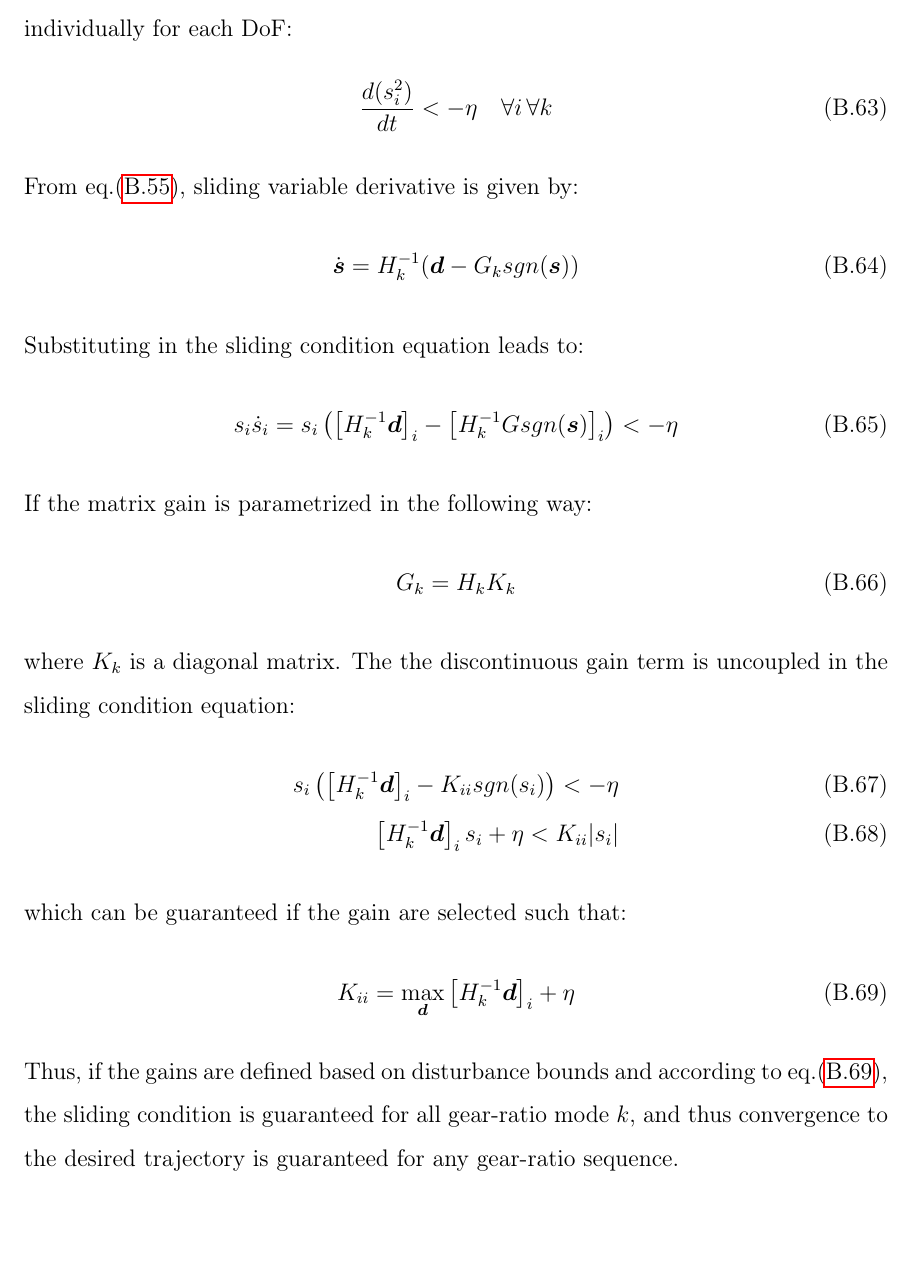
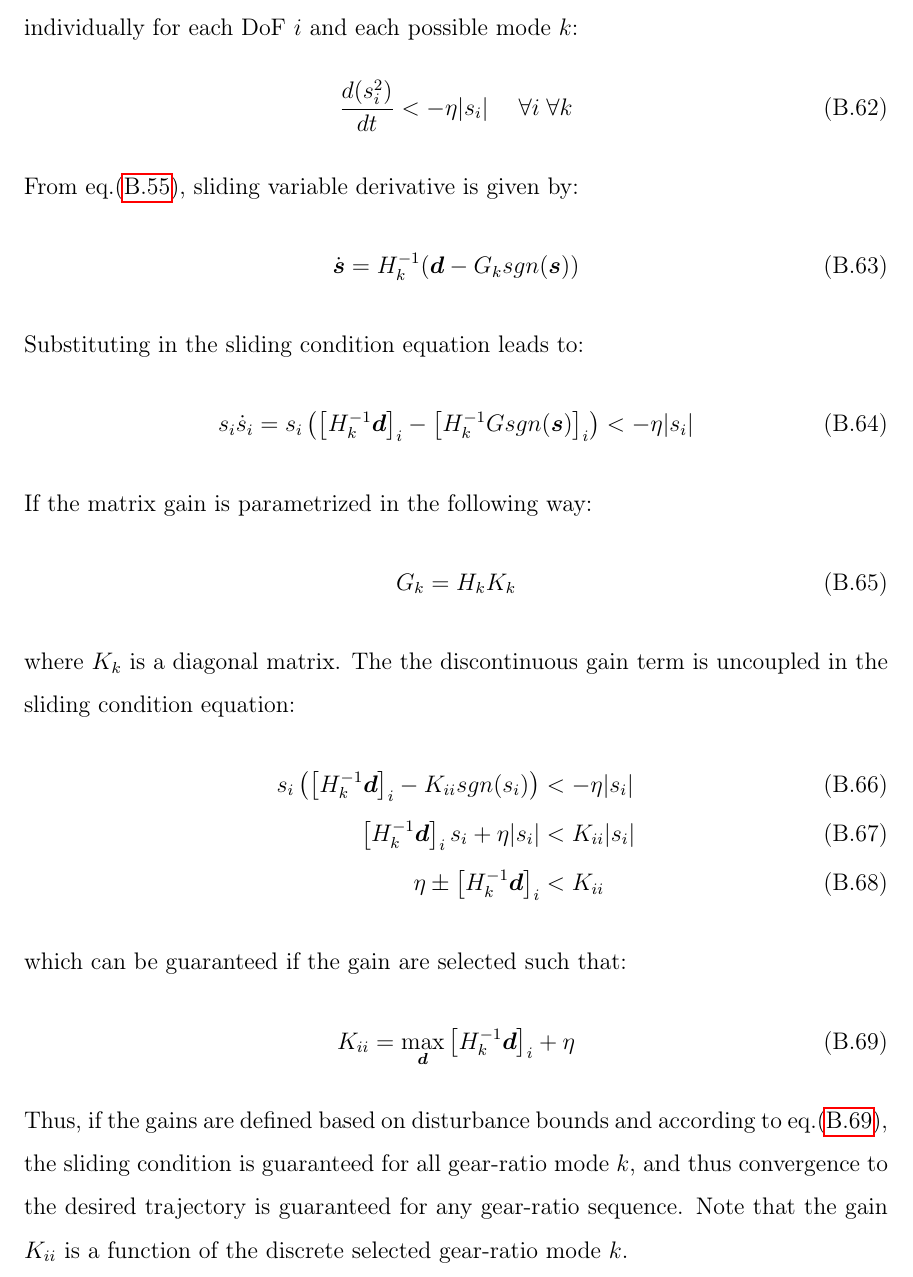
Before and after one commit to alx87grd/MIT-Thesis, a LaTeX thesis (main.tex, which reads src/proofs.tex): part of page 185 of 196, cut at the place of the change, the shorter picture padded with empty space. Compiled offline with pdfLaTeX.

Commit message:
sunday morning

```diff
--- a/src/proofs.tex
+++ b/src/proofs.tex
@@ -370,9 +370,9 @@ Note that here the Lyapunov-like function must be continuous and the same for al
 \end{align}
 %
-where $\eta$ is a small positive constant. One way to guarantee the sliding condition is individually for each DoF:
+where $\eta$ is a small positive constant. One way to guarantee the sliding condition is individually for each DoF $i$ and each possible mode $k$:
 %
 \begin{align}
-\frac{d( s_i^2 )}{dt} < -\eta \quad \forall i \, \forall k
+\frac{d( s_i^2 )}{dt} < -\eta |s_i| \; \quad \forall i \; \forall k
 \label{eq:slidingcondition}
 \end{align}
 %
@@ -385,7 +385,7 @@ From eq.\eqref{eq:slidinglawcl}, sliding variable derivative is given by:
 Substituting in the sliding condition equation leads to:
 %
 \begin{align}
-s_i \dot{s}_i  = s_i \left( \left[ H_k^{-1} \vec{d} \right]_i - \left[ H_k^{-1} G sgn(\vec{s}) \right]_i \right) < -\eta
+s_i \dot{s}_i  = s_i \left( \left[ H_k^{-1} \vec{d} \right]_i - \left[ H_k^{-1} G sgn(\vec{s}) \right]_i \right) < -\eta |s_i|
 \end{align}
 %
 If the matrix gain is parametrized in the following way:
@@ -397,8 +397,9 @@ G_k = H_k K_k
 where $K_k$ is a diagonal matrix. The the discontinuous gain term is uncoupled in the sliding condition equation:
 %
 \begin{align}
-s_i \left( \left[ H_k^{-1} \vec{d} \right]_i - K_{ii} sgn( s_i ) \right) < -\eta \\
- \left[ H_k^{-1} \vec{d} \right]_i s_i + \eta < K_{ii} | s_i |
+s_i \left( \left[ H_k^{-1} \vec{d} \right]_i - K_{ii} sgn( s_i ) \right) &< -\eta |s_i| \\
+ \left[ H_k^{-1} \vec{d} \right]_i s_i + \eta |s_i| &< K_{ii} | s_i | \\
+ \eta  \pm  \left[ H_k^{-1} \vec{d} \right]_i &< K_{ii}
 \end{align}
 %
 which can be guaranteed if the gain are selected such that:
@@ -408,7 +409,7 @@ K_{ii} = \operatornamewithlimits{max}\limits_{\vec{d}} \left[ H_k^{-1} \vec{d} \
 \label{eq:slidinggain}
 \end{align}
 %
-Thus, if the gains are defined based on disturbance bounds and according to eq.\eqref{eq:slidinggain}, the sliding condition is guaranteed for all gear-ratio mode $k$, and thus convergence to the desired trajectory is guaranteed for any gear-ratio sequence.
+Thus, if the gains are defined based on disturbance bounds and according to eq.\eqref{eq:slidinggain}, the sliding condition is guaranteed for all gear-ratio mode $k$, and thus convergence to the desired trajectory is guaranteed for any gear-ratio sequence. Note that the gain $K_{ii}$ is a function of the discrete selected gear-ratio mode $k$.
 
 
 %%%%%%%%%%%%%%%%%%%%%%%%%%%%%%%%%%%%%%%%%%%%%%%%%%%%%%%%%%%%%%%%%%%%%%%%%%%%%%%%%%%%%%%%%%%%%%%%%%%%%%%%%5
```
Also changed, not shown: src/controlplanning.tex (+4 -4 lines), src/proofs.tex (4 more changed lines).
